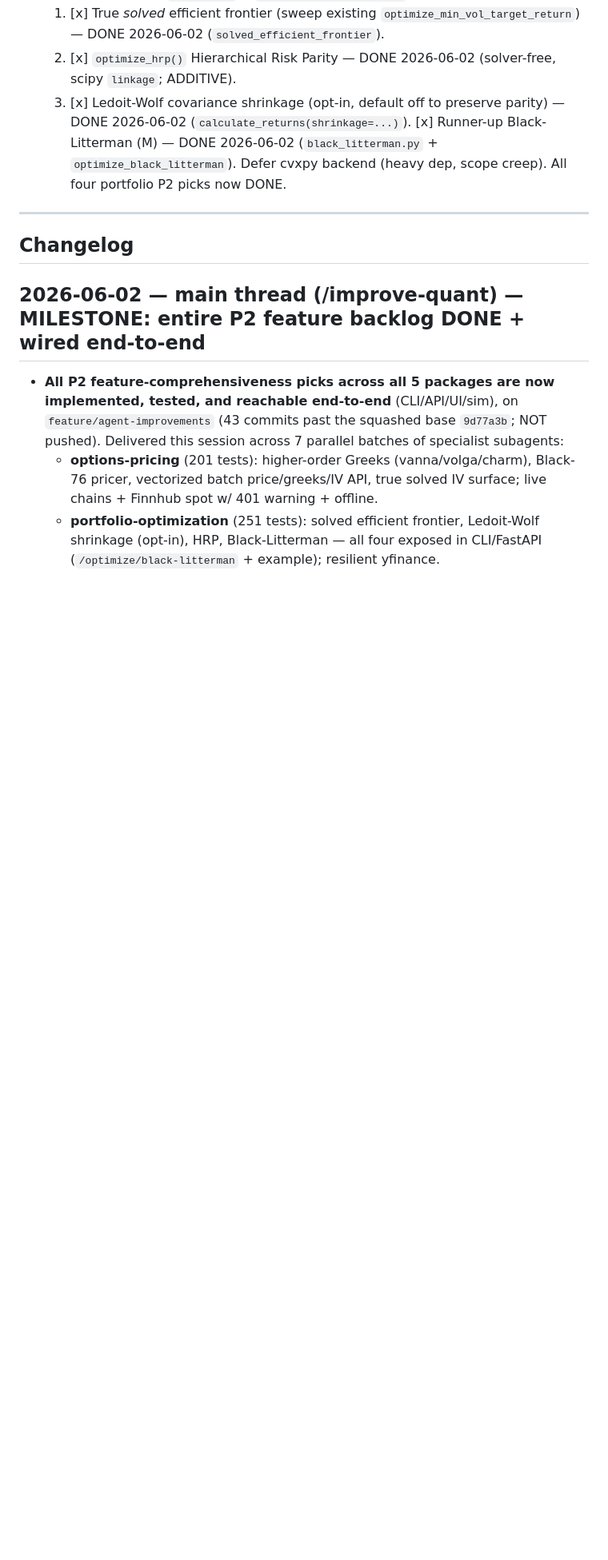
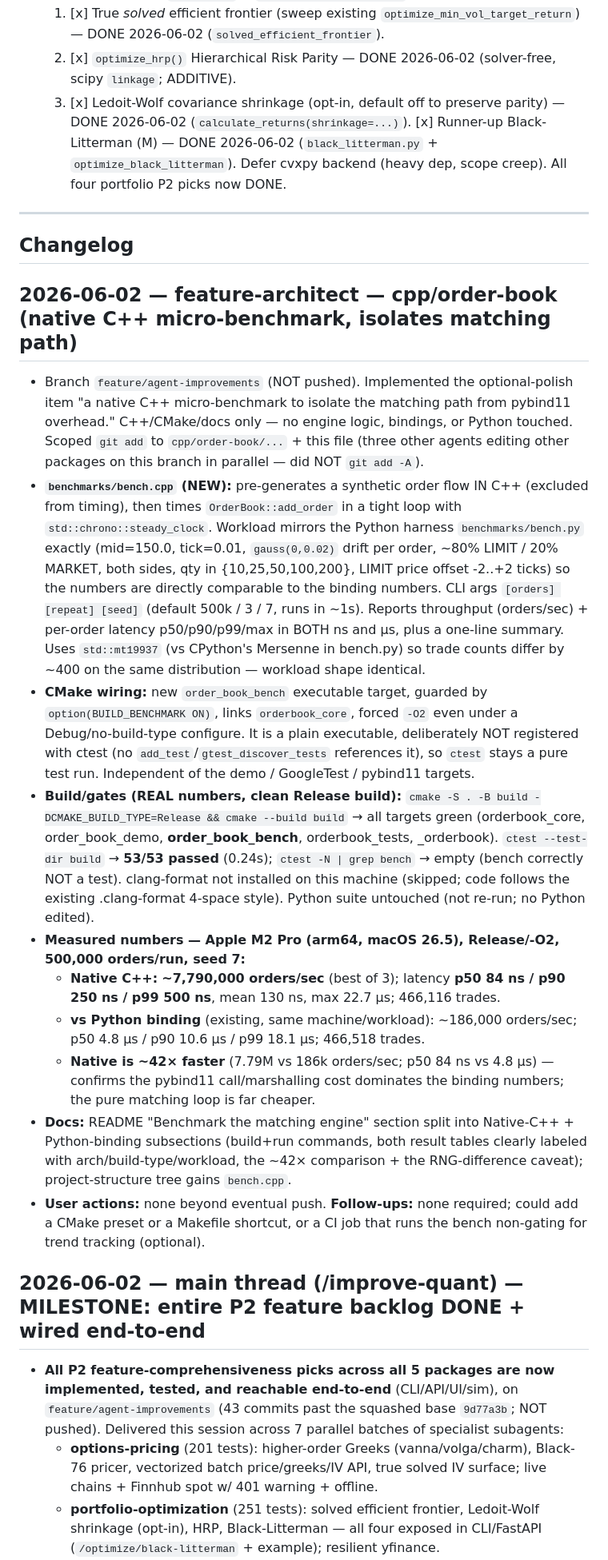
Before and after one commit to nicholim/quant-lab, a Markdown page: IMPROVEMENTS.md, the part around the change. Shown at 80% size. Drawn GitHub-style; blank space fills up the shorter version.

```diff
--- a/IMPROVEMENTS.md
+++ b/IMPROVEMENTS.md
@@ -73,6 +73,41 @@ Per-repo prioritized "do these next" (analysis only — NOT yet implemented; awa
 ---
 
 ## Changelog
+
+## 2026-06-02 — feature-architect — cpp/order-book (native C++ micro-benchmark, isolates matching path)
+- Branch `feature/agent-improvements` (NOT pushed). Implemented the optional-polish item "a native C++
+  micro-benchmark to isolate the matching path from pybind11 overhead." C++/CMake/docs only — no engine
+  logic, bindings, or Python touched. Scoped `git add` to `cpp/order-book/...` + this file (three other
+  agents editing other packages on this branch in parallel — did NOT `git add -A`).
+- **`benchmarks/bench.cpp` (NEW):** pre-generates a synthetic order flow IN C++ (excluded from timing),
+  then times `OrderBook::add_order` in a tight loop with `std::chrono::steady_clock`. Workload mirrors the
+  Python harness `benchmarks/bench.py` exactly (mid=150.0, tick=0.01, `gauss(0,0.02)` drift per order,
+  ~80% LIMIT / 20% MARKET, both sides, qty in {10,25,50,100,200}, LIMIT price offset -2..+2 ticks) so the
+  numbers are directly comparable to the binding numbers. CLI args `[orders] [repeat] [seed]` (default
+  500k / 3 / 7, runs in ~1s). Reports throughput (orders/sec) + per-order latency p50/p90/p99/max in BOTH
+  ns and µs, plus a one-line summary. Uses `std::mt19937` (vs CPython's Mersenne in bench.py) so trade
+  counts differ by ~400 on the same distribution — workload shape identical.
+- **CMake wiring:** new `order_book_bench` executable target, guarded by `option(BUILD_BENCHMARK ON)`,
+  links `orderbook_core`, forced `-O2` even under a Debug/no-build-type configure. It is a plain
+  executable, deliberately NOT registered with ctest (no `add_test`/`gtest_discover_tests` references it),
+  so `ctest` stays a pure test run. Independent of the demo / GoogleTest / pybind11 targets.
+- **Build/gates (REAL numbers, clean Release build):** `cmake -S . -B build -DCMAKE_BUILD_TYPE=Release &&
+  cmake --build build` → all targets green (orderbook_core, order_book_demo, **order_book_bench**,
+  orderbook_tests, _orderbook). `ctest --test-dir build` → **53/53 passed** (0.24s); `ctest -N | grep
+  bench` → empty (bench correctly NOT a test). clang-format not installed on this machine (skipped; code
+  follows the existing .clang-format 4-space style). Python suite untouched (not re-run; no Python edited).
+- **Measured numbers — Apple M2 Pro (arm64, macOS 26.5), Release/-O2, 500,000 orders/run, seed 7:**
+  - **Native C++:** **~7,790,000 orders/sec** (best of 3); latency **p50 84 ns / p90 250 ns / p99 500 ns**,
+    mean 130 ns, max 22.7 µs; 466,116 trades.
+  - **vs Python binding** (existing, same machine/workload): ~186,000 orders/sec; p50 4.8 µs / p90 10.6 µs /
+    p99 18.1 µs; 466,518 trades.
+  - **Native is ~42× faster** (7.79M vs 186k orders/sec; p50 84 ns vs 4.8 µs) — confirms the pybind11
+    call/marshalling cost dominates the binding numbers; the pure matching loop is far cheaper.
+- **Docs:** README "Benchmark the matching engine" section split into Native-C++ + Python-binding
+  subsections (build+run commands, both result tables clearly labeled with arch/build-type/workload, the
+  ~42× comparison + the RNG-difference caveat); project-structure tree gains `bench.cpp`.
+- **User actions:** none beyond eventual push. **Follow-ups:** none required; could add a CMake preset or a
+  Makefile shortcut, or a CI job that runs the bench non-gating for trend tracking (optional).
 
 ## 2026-06-02 — main thread (/improve-quant) — MILESTONE: entire P2 feature backlog DONE + wired end-to-end
 - **All P2 feature-comprehensiveness picks across all 5 packages are now implemented, tested, and reachable
```
Also changed, not shown: cpp/order-book/README.md (+42 -7 lines).
